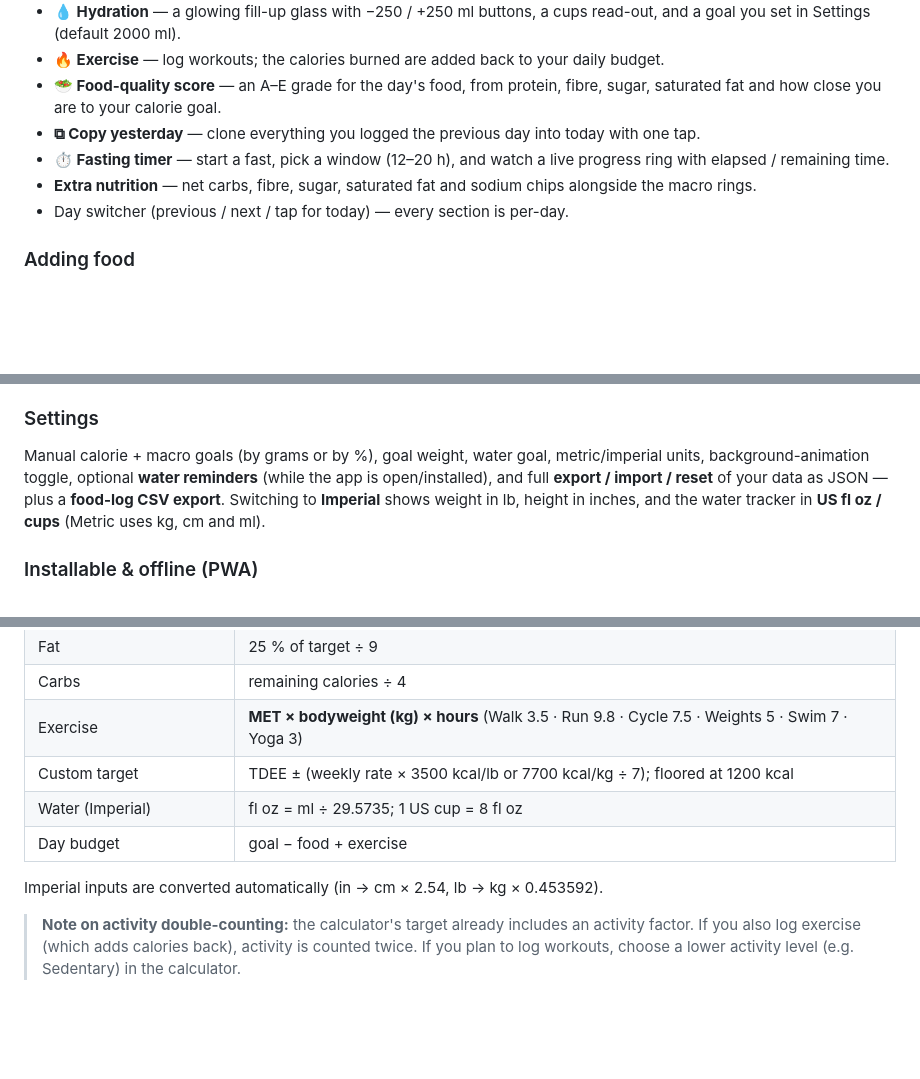
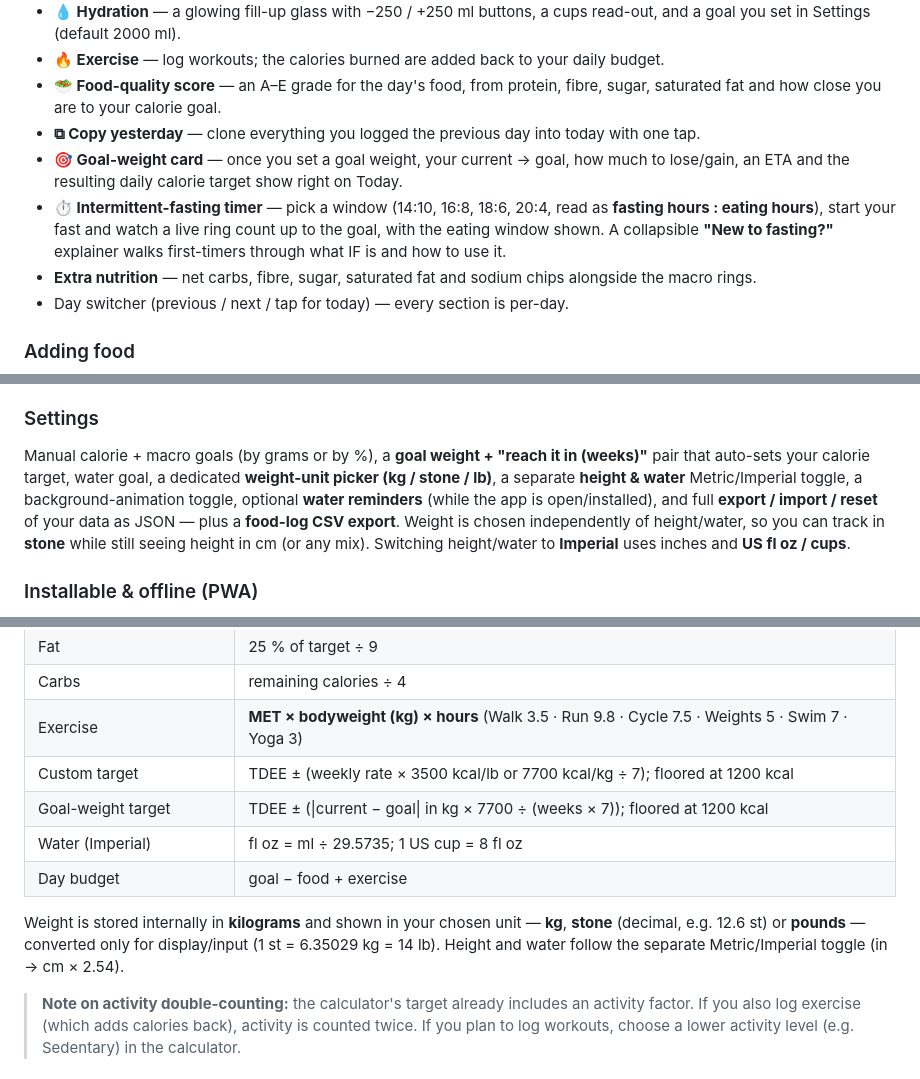
Before and after one commit to AgentKush/Calorie-counter-website, a Markdown page: README.md, 3 parts joined by grey strips. Drawn GitHub-style; blank space fills up the shorter version.

Commit message:
README: document kg/stone/lb weight picker, goal weight + weeks auto-calories, goal card, and the IF explainer

```diff
--- a/README.md
+++ b/README.md
@@ -16,7 +16,8 @@ A bioluminescent mushroom-forest themed calorie, macro, water and exercise track
 - **🔥 Exercise** — log workouts; the calories burned are added back to your daily budget.
 - **🥗 Food-quality score** — an A–E grade for the day's food, from protein, fibre, sugar, saturated fat and how close you are to your calorie goal.
 - **⧉ Copy yesterday** — clone everything you logged the previous day into today with one tap.
-- **⏱️ Fasting timer** — start a fast, pick a window (12–20 h), and watch a live progress ring with elapsed / remaining time.
+- **🎯 Goal-weight card** — once you set a goal weight, your current → goal, how much to lose/gain, an ETA and the resulting daily calorie target show right on Today.
+- **⏱️ Intermittent-fasting timer** — pick a window (14:10, 16:8, 18:6, 20:4, read as **fasting hours : eating hours**), start your fast and watch a live ring count up to the goal, with the eating window shown. A collapsible **"New to fasting?"** explainer walks first-timers through what IF is and how to use it.
 - **Extra nutrition** — net carbs, fibre, sugar, saturated fat and sodium chips alongside the macro rings.
 - Day switcher (previous / next / tap for today) — every section is per-day.
 
@@ -44,7 +47,7 @@ A **📅 Weekly planner** lets you slot recipes into Mon–Sun (from the recipe
 7 / 14 / 30-day calorie bar chart with a goal line, a weight line chart, and summary stats: average intake, day streak, days logged, and weight change. An **Achievements** grid awards glowing badges as you build streaks and hit goals (logging, protein/calorie/water goals, workouts, weigh-ins, consistency).
 
 ### Settings
-Manual calorie + macro goals (by grams or by %), goal weight, water goal, metric/imperial units, background-animation toggle, optional **water reminders** (while the app is open/installed), and full **export / import / reset** of your data as JSON — plus a **food-log CSV export**. Switching to **Imperial** shows weight in lb, height in inches, and the water tracker in **US fl oz / cups** (Metric uses kg, cm and ml).
+Manual calorie + macro goals (by grams or by %), a **goal weight + "reach it in (weeks)"** pair that auto-sets your calorie target, water goal, a dedicated **weight-unit picker (kg / stone / lb)**, a separate **height & water** Metric/Imperial toggle, a background-animation toggle, optional **water reminders** (while the app is open/installed), and full **export / import / reset** of your data as JSON — plus a **food-log CSV export**. Weight is chosen independently of height/water, so you can track in **stone** while still seeing height in cm (or any mix). Switching height/water to **Imperial** uses inches and **US fl oz / cups**.
 
 ### Installable & offline (PWA)
 Mycelia ships a web-app manifest and a service worker, so you can **install it** to your home screen / desktop and it keeps working **offline** (the app shell and Chart.js are cached; Open Food Facts search still needs a connection).
@@ -69,10 +72,11 @@ All figures are estimates (not medical advice), but the math is transparent:
 | Carbs | remaining calories ÷ 4 |
 | Exercise | **MET × bodyweight (kg) × hours** (Walk 3.5 · Run 9.8 · Cycle 7.5 · Weights 5 · Swim 7 · Yoga 3) |
 | Custom target | TDEE ± (weekly rate × 3500 kcal/lb or 7700 kcal/kg ÷ 7); floored at 1200 kcal |
+| Goal-weight target | TDEE ± (\|current − goal\| in kg × 7700 ÷ (weeks × 7)); floored at 1200 kcal |
 | Water (Imperial) | fl oz = ml ÷ 29.5735; 1 US cup = 8 fl oz |
 | Day budget | goal − food + exercise |
 
-Imperial inputs are converted automatically (in → cm × 2.54, lb → kg × 0.453592).
+Weight is stored internally in **kilograms** and shown in your chosen unit — **kg**, **stone** (decimal, e.g. 12.6 st) or **pounds** — converted only for display/input (1 st = 6.35029 kg = 14 lb). Height and water follow the separate Metric/Imperial toggle (in → cm × 2.54).
 
 > **Note on activity double-counting:** the calculator's target already includes an activity factor. If you also log exercise (which adds calories back), activity is counted twice. If you plan to log workouts, choose a lower activity level (e.g. Sedentary) in the calculator.
 
```
Also changed, not shown: other parts of README.md (+2 -0 lines).
